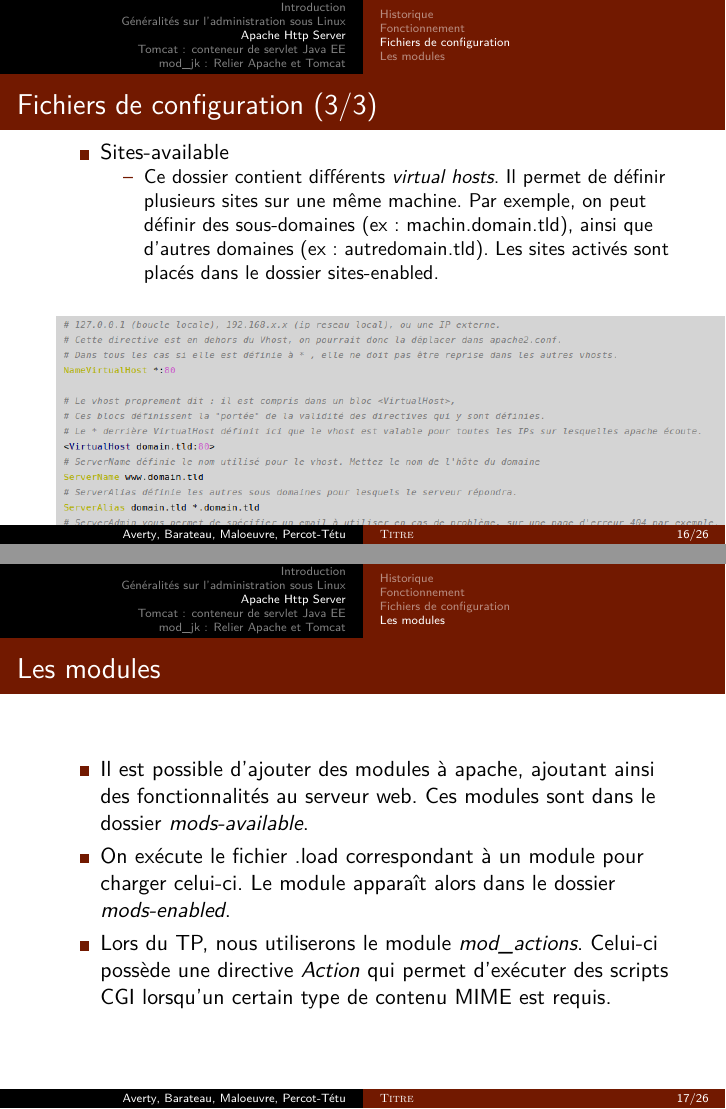
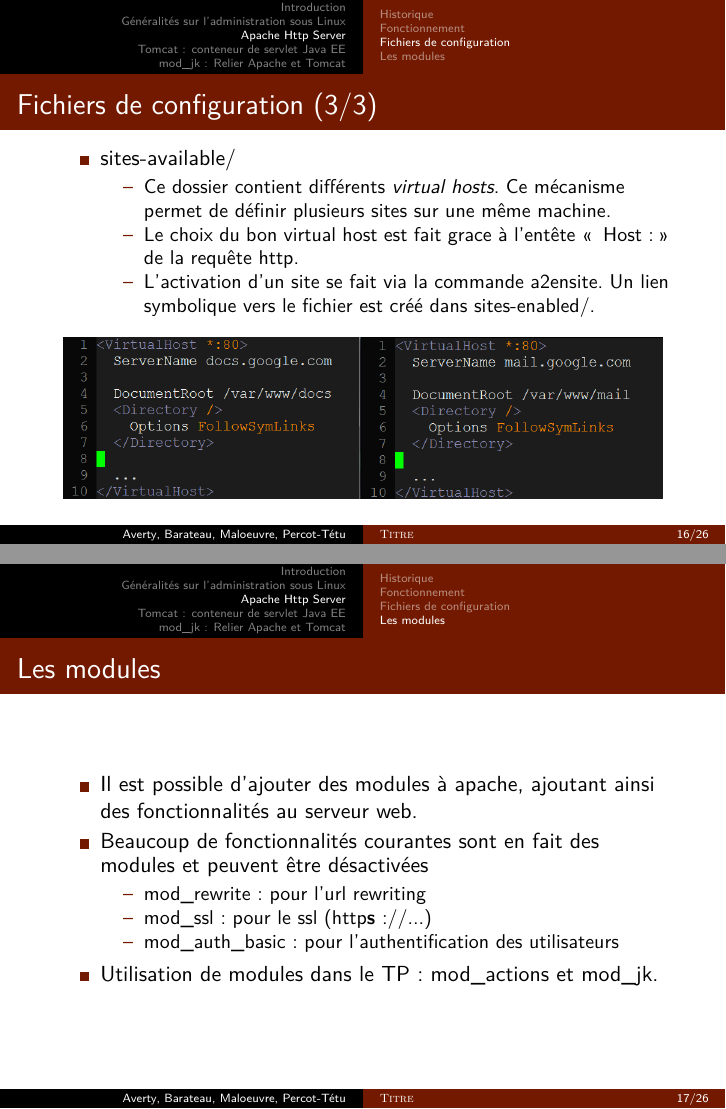
Before and after one commit to zakinster/dsfafs, LaTeX slides (cours/presentation1.tex, which reads cours/Partie2.tex): pages 16 and 17 of 26, joined at a grey line. Compiled offline with pdfLaTeX.

Commit message:
Changements dans le cours

```diff
--- a/cours/Partie2.tex
+++ b/cours/Partie2.tex
@@ -98,9 +98,11 @@
 \begin{frame}
 	\frametitle{Fichiers de configuration (3/3)}
 	\begin{itemize}
-	      \item Sites-available
+	      \item sites-available/
 	      \begin{itemize}
-		  \item Ce dossier contient différents \textit{virtual hosts}. Il permet de définir plusieurs sites sur une même machine. Par exemple, on peut définir des sous-domaines (ex : machin.domain.tld), ainsi que d'autres domaines (ex : autredomain.tld). Les sites activés sont placés dans le dossier sites-enabled.
+		 	\item Ce dossier contient différents \textit{virtual hosts}. Ce mécanisme permet de définir plusieurs sites sur une même machine.
+		  	\item Le choix du bon virtual host est fait grace à l'entête \og{} Host: \fg{} de la requête http.
+		  	\item L'activation d'un site se fait via la commande a2ensite. Un lien symbolique vers le fichier est créé dans sites-enabled/.
 	      \end{itemize}
 	\end{itemize}
 	\begin{center}
@@ -113,8 +115,13 @@
 \begin{frame}
 	\frametitle{Les modules}
 	\begin{itemize}
-	  \item Il est possible d'ajouter des modules à apache, ajoutant ainsi des fonctionnalités au serveur web. Ces modules sont dans le dossier \textit{mods-available}.
-	  \item On exécute le fichier .load correspondant à un module pour charger celui-ci. Le module apparaît alors dans le dossier \textit{mods-enabled}.
-	  \item Lors du TP, nous utiliserons le module \textit{mod\_actions}. Celui-ci possède une directive \textit{Action} qui permet d'exécuter des scripts CGI lorsqu'un certain type de contenu MIME est requis.
+	  \item Il est possible d'ajouter des modules à apache, ajoutant ainsi des fonctionnalités au serveur web.
+	  \item Beaucoup de fonctionnalités courantes sont en fait des modules et peuvent être désactivées
+	  \begin{itemize}
+	  	\item mod\_rewrite : pour l'url rewriting
+	  	\item mod\_ssl : pour le ssl (http\textbf{s}://...)
+	  	\item mod\_auth\_basic : pour l'authentification des utilisateurs
+	  \end{itemize}
+	  \item Utilisation de modules dans le TP : mod\_actions et mod\_jk.
 	\end{itemize}
 \end{frame}
```
Also changed, not shown: cours/Partie4.tex (+1 -1 lines), cours/Images/sites-available.png.
